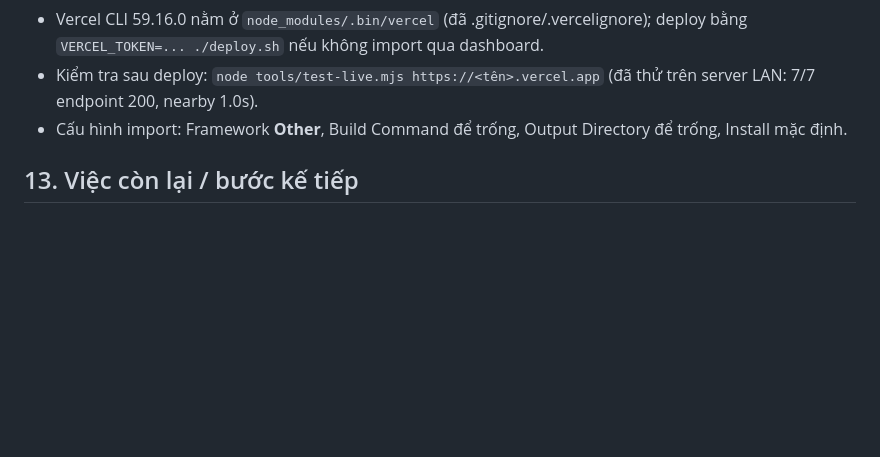
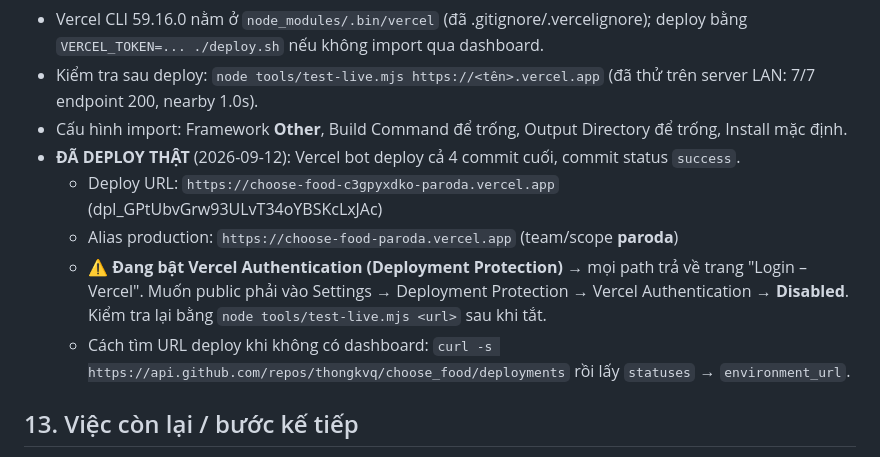
Before and after one commit to thongkvq/choose_food, a Markdown page: CONTEXT_SUMMARY.md, the part around the change. Rendered like a GitHub page; blank space fills up the shorter version.

Commit message:
Checkpoint: da deploy Vercel, dang bat Vercel Authentication

```diff
--- a/CONTEXT_SUMMARY.md
+++ b/CONTEXT_SUMMARY.md
@@ -109,6 +109,11 @@ Công cụ phát hiện: `tools/diag-cover.mjs` (liệt kê khối bị cắt +
 - Vercel CLI 59.16.0 nằm ở `node_modules/.bin/vercel` (đã .gitignore/.vercelignore); deploy bằng `VERCEL_TOKEN=... ./deploy.sh` nếu không import qua dashboard.
 - Kiểm tra sau deploy: `node tools/test-live.mjs https://<tên>.vercel.app` (đã thử trên server LAN: 7/7 endpoint 200, nearby 1.0s).
 - Cấu hình import: Framework **Other**, Build Command để trống, Output Directory để trống, Install mặc định.
+- **ĐÃ DEPLOY THẬT** (2026-09-12): Vercel bot deploy cả 4 commit cuối, commit status `success`.
+  - Deploy URL: `https://choose-food-c3gpyxdko-paroda.vercel.app` (dpl_GPtUbvGrw93ULvT34oYBSKcLxJAc)
+  - Alias production: `https://choose-food-paroda.vercel.app` (team/scope **paroda**)
+  - ⚠️ **Đang bật Vercel Authentication (Deployment Protection)** → mọi path trả về trang "Login – Vercel". Muốn public phải vào Settings → Deployment Protection → Vercel Authentication → **Disabled**. Kiểm tra lại bằng `node tools/test-live.mjs <url>` sau khi tắt.
+  - Cách tìm URL deploy khi không có dashboard: `curl -s https://api.github.com/repos/thongkvq/choose_food/deployments` rồi lấy `statuses` → `environment_url`.
 
 ## 13. Việc còn lại / bước kế tiếp
 - 14 món chưa có bài Wikipedia (com-nieu, mien-cua, pho-tron, hu-tieu-kho, bo-ne, chao-dau-xanh…) — hiện chỉ có điểm + ước tính.
```
